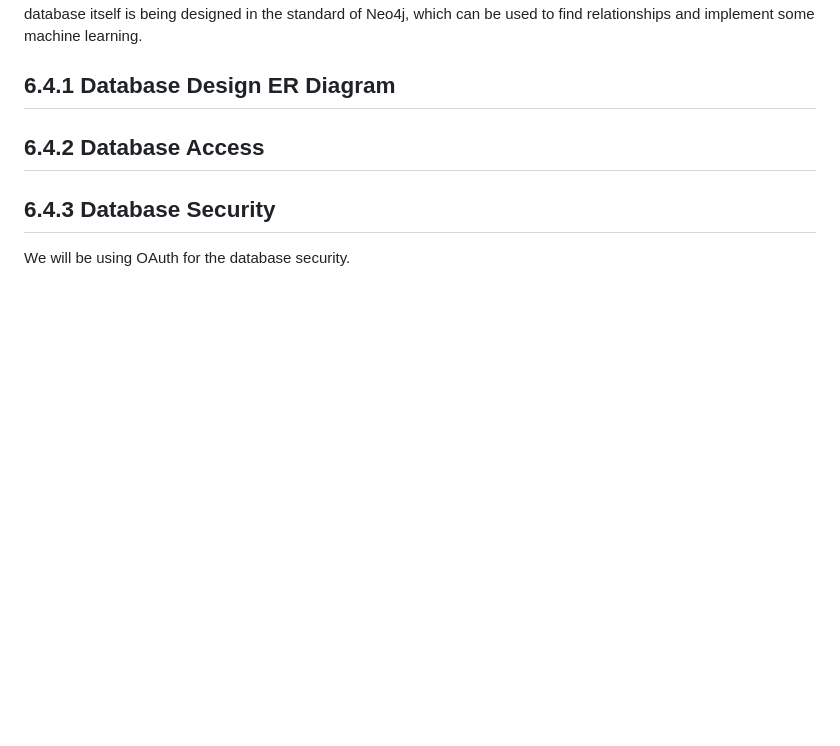
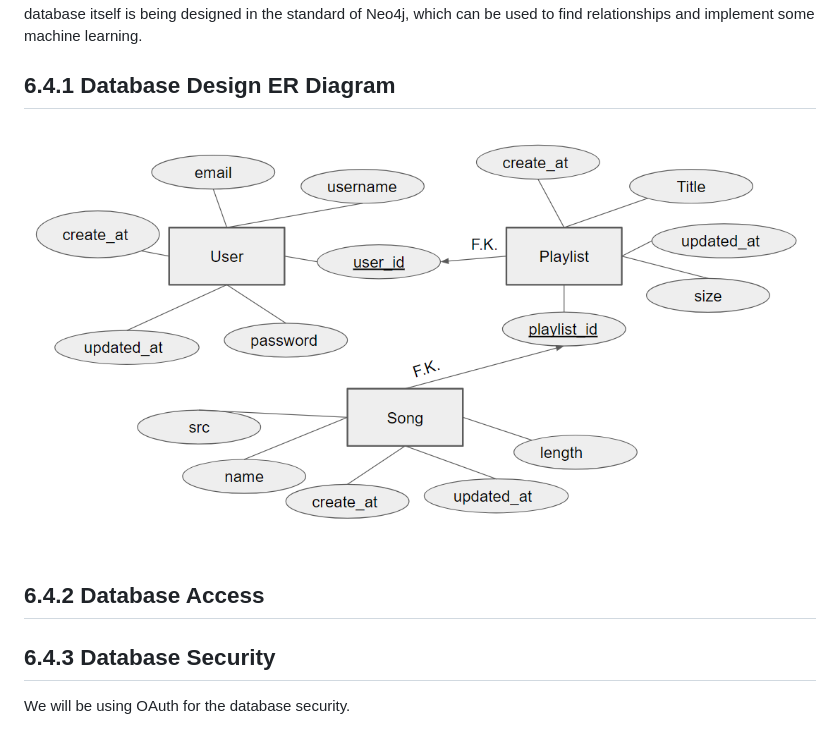
Before and after one commit to eshen1/MusicPalace, a Markdown page: docs/software-design-description.md, the part around the change. Drawn GitHub-style; pictures changed too: docs/database_design_erd.PNG (added); blank space fills up the shorter version.

Commit message:
added Database Design ERD

```diff
--- a/docs/software-design-description.md
+++ b/docs/software-design-description.md
@@ -113,6 +113,9 @@ Music Palace will be using Napster services to search and play songs. Music Pala
 The MusicPalace database contains users, playlists, and songs. The database we are using at the moment is Neo4j, because we want to show relations between songs so we can recommend songs to the user on their homepage. The database itself is being designed in the standard of Neo4j, which can be used to find relationships and implement some machine learning.
 
 ## 6.4.1     Database Design ER Diagram
+
+![Database Design ERD](database_design_erd.PNG)
+
 ## 6.4.2     Database Access
 ## 6.4.3     Database Security
 
```
